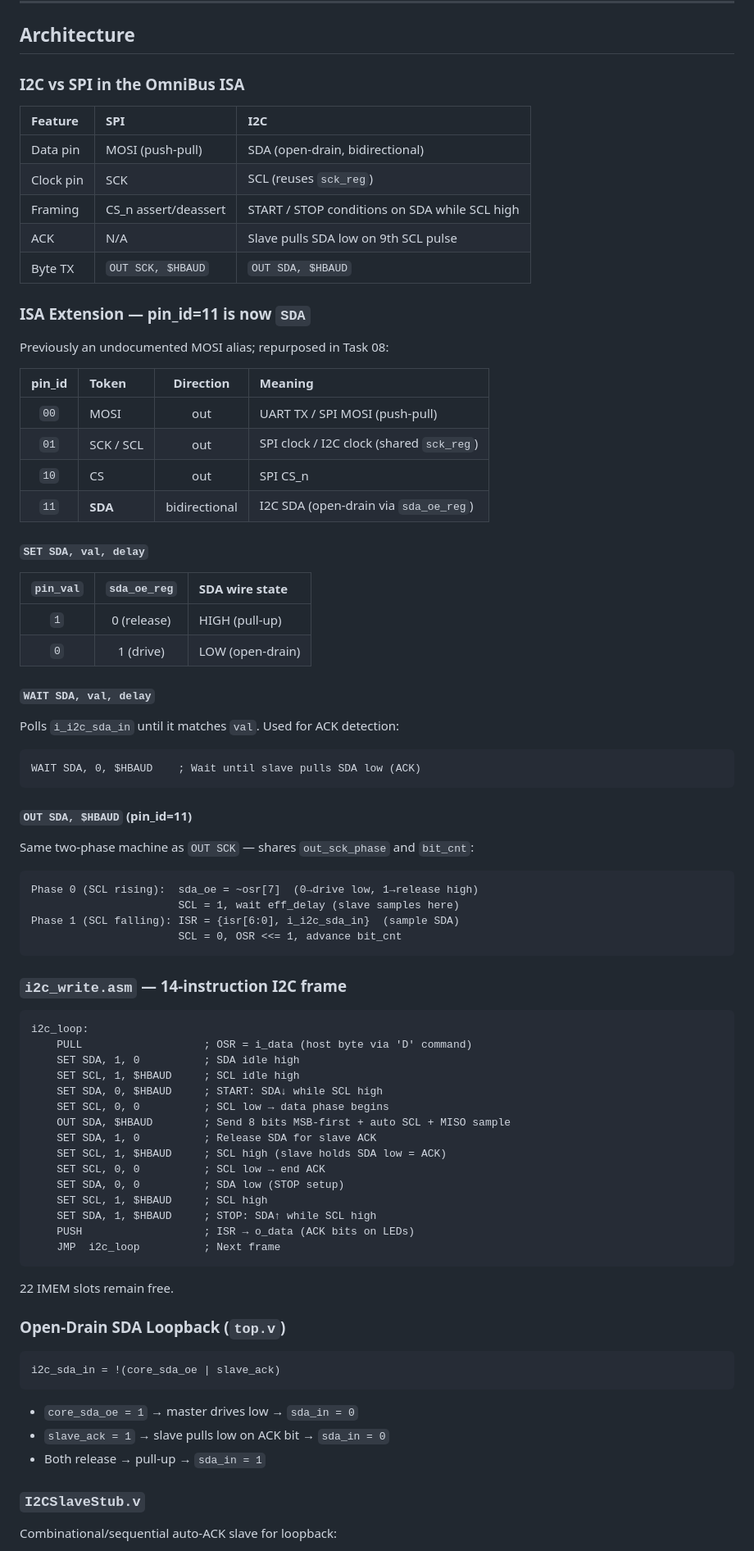
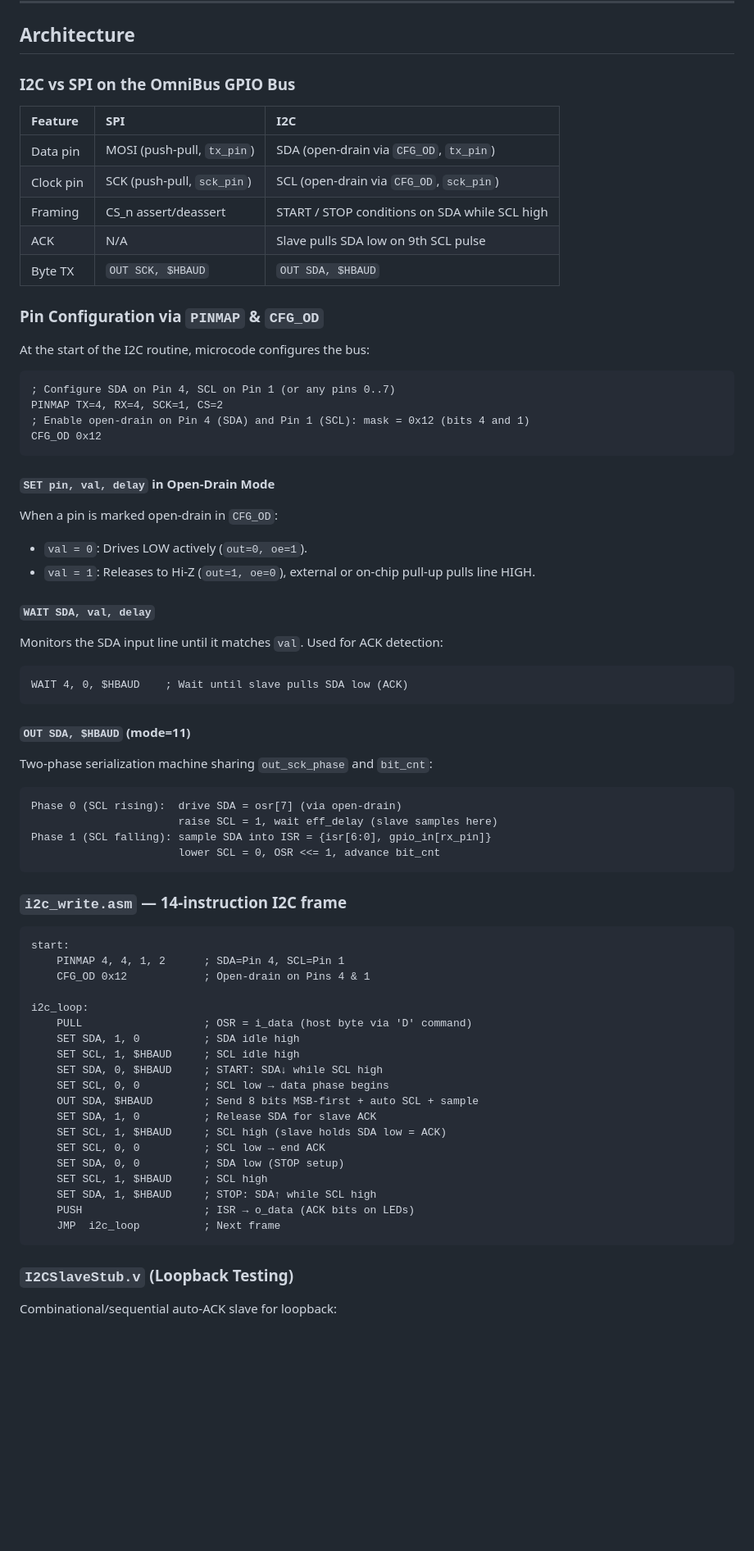
Before and after one commit to fjpolo/ProtocolEmulatorr, a Markdown page: task08.md, the part around one of its changes. Shown at 82% size. Rendered like a GitHub page; blank space fills up the shorter version.

````diff
--- a/task08.md
+++ b/task08.md
@@ -30,62 +31,60 @@ run_i2c_loopback.bat 0xA0 100000
 
 ## Architecture
 
-### I2C vs SPI in the OmniBus ISA
+### I2C vs SPI on the OmniBus GPIO Bus
 
 | Feature | SPI | I2C |
 |:--------|:----|:----|
-| Data pin | MOSI (push-pull) | SDA (open-drain, bidirectional) |
-| Clock pin | SCK | SCL (reuses `sck_reg`) |
+| Data pin | MOSI (push-pull, `tx_pin`) | SDA (open-drain via `CFG_OD`, `tx_pin`) |
+| Clock pin | SCK (push-pull, `sck_pin`) | SCL (open-drain via `CFG_OD`, `sck_pin`) |
 | Framing | CS_n assert/deassert | START / STOP conditions on SDA while SCL high |
 | ACK | N/A | Slave pulls SDA low on 9th SCL pulse |
 | Byte TX | `OUT SCK, $HBAUD` | `OUT SDA, $HBAUD` |
 
-### ISA Extension — pin_id=11 is now `SDA`
+### Pin Configuration via `PINMAP` & `CFG_OD`
 
-Previously an undocumented MOSI alias; repurposed in Task 08:
+At the start of the I2C routine, microcode configures the bus:
+```asm
+; Configure SDA on Pin 4, SCL on Pin 1 (or any pins 0..7)
+PINMAP TX=4, RX=4, SCK=1, CS=2
+; Enable open-drain on Pin 4 (SDA) and Pin 1 (SCL): mask = 0x12 (bits 4 and 1)
+CFG_OD 0x12
+```
 
-| pin_id | Token | Direction | Meaning |
-|:------:|:------|:---------:|:--------|
-| `00`   | MOSI  | out  | UART TX / SPI MOSI (push-pull) |
-| `01`   | SCK / SCL | out | SPI clock / I2C clock (shared `sck_reg`) |
-| `10`   | CS    | out  | SPI CS_n |
-| `11`   | **SDA** | bidirectional | I2C SDA (open-drain via `sda_oe_reg`) |
-
-#### `SET SDA, val, delay`
-
-| `pin_val` | `sda_oe_reg` | SDA wire state |
-|:---------:|:------------:|:--------------|
-| `1`       | 0 (release)  | HIGH (pull-up) |
-| `0`       | 1 (drive)    | LOW (open-drain) |
+#### `SET pin, val, delay` in Open-Drain Mode
+When a pin is marked open-drain in `CFG_OD`:
+- `val = 0`: Drives LOW actively (`out=0, oe=1`).
+- `val = 1`: Releases to Hi-Z (`out=1, oe=0`), external or on-chip pull-up pulls line HIGH.
 
 #### `WAIT SDA, val, delay`
-
-Polls `i_i2c_sda_in` until it matches `val`. Used for ACK detection:
+Monitors the SDA input line until it matches `val`. Used for ACK detection:
 ```asm
-WAIT SDA, 0, $HBAUD    ; Wait until slave pulls SDA low (ACK)
+WAIT 4, 0, $HBAUD    ; Wait until slave pulls SDA low (ACK)
 ```
 
-#### `OUT SDA, $HBAUD` (pin_id=11)
-
-Same two-phase machine as `OUT SCK` — shares `out_sck_phase` and `bit_cnt`:
-
+#### `OUT SDA, $HBAUD` (mode=11)
+Two-phase serialization machine sharing `out_sck_phase` and `bit_cnt`:
 ```
-Phase 0 (SCL rising):  sda_oe = ~osr[7]  (0→drive low, 1→release high)
-                       SCL = 1, wait eff_delay (slave samples here)
-Phase 1 (SCL falling): ISR = {isr[6:0], i_i2c_sda_in}  (sample SDA)
-                       SCL = 0, OSR <<= 1, advance bit_cnt
+Phase 0 (SCL rising):  drive SDA = osr[7] (via open-drain)
+                       raise SCL = 1, wait eff_delay (slave samples here)
+Phase 1 (SCL falling): sample SDA into ISR = {isr[6:0], gpio_in[rx_pin]}
+                       lower SCL = 0, OSR <<= 1, advance bit_cnt
 ```
 
 ### `i2c_write.asm` — 14-instruction I2C frame
 
 ```asm
+start:
+    PINMAP 4, 4, 1, 2      ; SDA=Pin 4, SCL=Pin 1
+    CFG_OD 0x12            ; Open-drain on Pins 4 & 1
+
 i2c_loop:
     PULL                   ; OSR = i_data (host byte via 'D' command)
     SET SDA, 1, 0          ; SDA idle high
     SET SCL, 1, $HBAUD     ; SCL idle high
     SET SDA, 0, $HBAUD     ; START: SDA↓ while SCL high
     SET SCL, 0, 0          ; SCL low → data phase begins
-    OUT SDA, $HBAUD        ; Send 8 bits MSB-first + auto SCL + MISO sample
+    OUT SDA, $HBAUD        ; Send 8 bits MSB-first + auto SCL + sample
     SET SDA, 1, 0          ; Release SDA for slave ACK
     SET SCL, 1, $HBAUD     ; SCL high (slave holds SDA low = ACK)
     SET SCL, 0, 0          ; SCL low → end ACK
@@ -96,18 +95,6 @@ i2c_loop:
     JMP  i2c_loop          ; Next frame
 ```
 
-22 IMEM slots remain free.
-
-### Open-Drain SDA Loopback (`top.v`)
-
-```
-i2c_sda_in = !(core_sda_oe | slave_ack)
-```
-
-- `core_sda_oe = 1` → master drives low → `sda_in = 0`
-- `slave_ack = 1`  → slave pulls low on ACK bit → `sda_in = 0`
-- Both release   → pull-up → `sda_in = 1`
-
-### `I2CSlaveStub.v`
+### `I2CSlaveStub.v` (Loopback Testing)
 
 Combinational/sequential auto-ACK slave for loopback:
````
Also changed, not shown: other parts of task08.md (+9 -48 lines), README.md (+26 -8 lines), task07c.md (added, +81 -0 lines).
